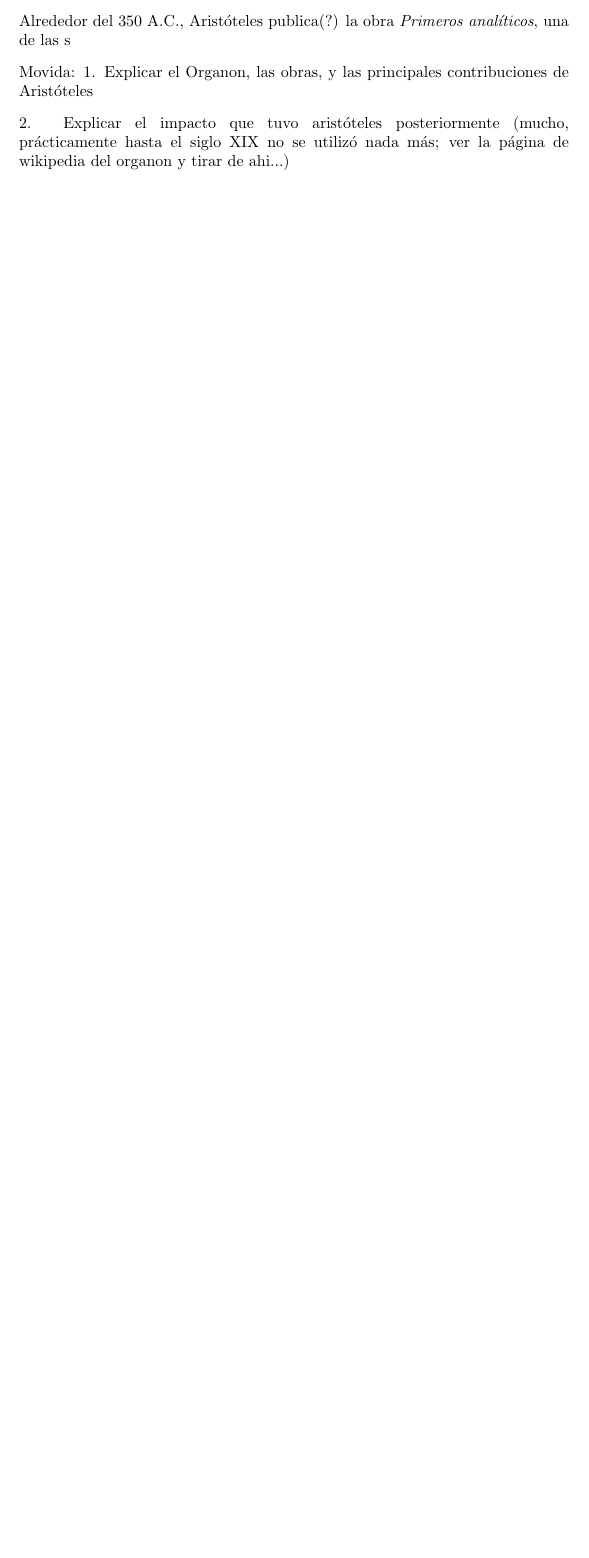
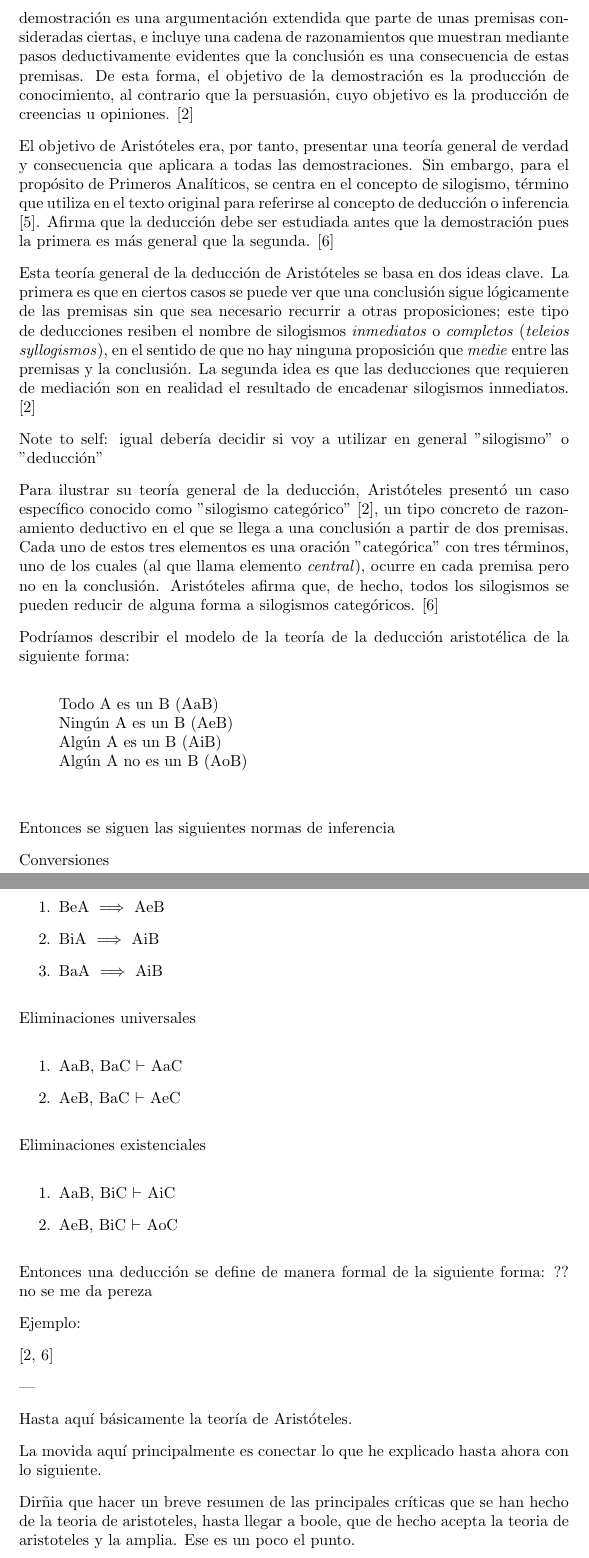
Before and after one commit to pepamontero/historia-logica, a LaTeX document (trabajo/logica.tex): part of page 2 of 3 before the commit and two parts of pages 3 and 4 of 6 after it, the two joined at a grey line, cut at the place of the change, the shorter picture padded with empty space. Compiled offline with pdfLaTeX.

Commit message:
Explicación de las bases de la lógica aristotélica.

```diff
--- a/trabajo/logica.tex
+++ b/trabajo/logica.tex
@@ -2,6 +2,7 @@
 \documentclass{article}
 \usepackage{graphicx} % Required for inserting images
 \usepackage{amsfonts}
+\usepackage{amsmath}
 
 \title{Lógica computacional?}
 \author{Pepa Montero Jimena}
@@ -54,4 +55,3 @@ EL ESCLAVO. Es verdad. \cite{bergua1958dialogos}
 
 Sin embargo, debido al aumento de la importancia del medio escrito, ocurre una transformación desde las situaciones dialógicas concretas, que involucran a participantes reales, hacia un enfoque abstracto e impersonal, en el que se considera que todas las premisas necesarias para derivar una conclusión deben ser explícitas. Esta transformación ocurre como una reacción contra lo que se percibía como los modos meramente persuasivos cultivados por oradores, sofistas y políticos en el contexto del debate público. Podemos decir, entonces, que la deducción emerge como una respuesta diferente, supuestamente mejor, a necesidades y funciones similares relacionadas con el discurso racional y la persuasión en la vida pública. \cite{novaes2020dialogical}
 
-Alrededor del 350 A.C., Aristóteles publica(?) la obra \textit{Primeros analíticos}, una de las s
@@ -58,8 +66,67 @@ Alrededor del 350 A.C., Aristóteles publica(?) la obra \textit{Primeros analít
+Alrededor del del 350 A.C., Aristóteles publica las obras \textit{Primeros Analíticos} (\textit{Analytica Priora}) y \textit{Analytica Posteriora}, cuyo objeto de estudio es la lógica demostrativa \cite{smith1989prior}. La demostración en el contexto de lógica demostrativa se entiende por tanto como una oposición a la persuasión: según Aristóteles, una demostración es una argumentación extendida que parte de unas premisas consideradas ciertas, e incluye una cadena de razonamientos que muestran mediante pasos deductivamente evidentes que la conclusión es una consecuencia de estas premisas. De esta forma, el objetivo de la demostración es la producción de conocimiento, al contrario que la persuasión, cuyo objetivo es la producción de creencias u opiniones. \cite{corcoran2009aristotle}
+
+El objetivo de Aristóteles era, por tanto, presentar una teoría general de verdad y consecuencia que aplicara a todas las demostraciones. Sin embargo, para el propósito de Primeros Analíticos, se centra en el concepto de silogismo, término que utiliza en el texto original para referirse al concepto de deducción o inferencia \cite{ross1964aristotle}. Afirma que la deducción debe ser estudiada antes que la demostración pues la primera es más general que la segunda. \cite{smith1989prior}
+
+Esta teoría general de la deducción de Aristóteles se basa en dos ideas clave. La primera es que en ciertos casos se puede ver que una conclusión sigue lógicamente de las premisas sin que sea necesario recurrir a otras proposiciones; este tipo de deducciones resiben el nombre de silogismos \textit{inmediatos} o \textit{completos} (\textit{teleios syllogismos}), en el sentido de que no hay ninguna proposición que \textit{medie} entre las premisas y la conclusión. La segunda idea es que las deducciones que requieren de mediación son en realidad el resultado de encadenar silogismos inmediatos. \cite{corcoran2009aristotle}
+
+Note to self: igual debería decidir si voy a utilizar en general "silogismo" o "deducción"
+
+Para ilustrar su teoría general de la deducción, Aristóteles presentó un caso específico conocido como "silogismo categórico" \cite{corcoran2009aristotle}, un tipo concreto de razonamiento deductivo en el que se llega a una conclusión a partir de dos premisas. Cada uno de estos tres elementos es una oración "categórica" con tres términos, uno de los cuales (al que llama elemento \textit{central}), ocurre en cada premisa pero no en la conclusión. Aristóteles afirma que, de hecho, todos los silogismos se pueden reducir de alguna forma a silogismos categóricos. \cite{smith1989prior}
+
+Podríamos describir el modelo de la teoría de la deducción aristotélica de la siguiente forma:
+
+\begin{displayquote}
+Todo A es un B (AaB)\\
+Ningún A es un B (AeB)\\
+Algún A es un B (AiB)\\
+Algún A no es un B (AoB)\\
+\end{displayquote}
+
+Entonces se siguen las siguientes normas de inferencia
+
+Conversiones
+
+\begin{enumerate}
+    \item BeA $\implies$ AeB
+    \item BiA $\implies$ AiB
+    \item BaA $\implies$ AiB
+\end{enumerate}
+
+Eliminaciones universales
+
+\begin{enumerate}
+    \item AaB, BaC $\vdash$ AaC
+    \item AeB, BaC $\vdash$ AeC
+\end{enumerate}
+
+Eliminaciones existenciales
+
+\begin{enumerate}
+    \item AaB, BiC $\vdash$ AiC
+    \item AeB, BiC $\vdash$ AoC
+\end{enumerate}
+
+Entonces una deducción se define de manera formal de la siguiente forma: ?? no se me da pereza
+
+Ejemplo:
+
+\cite{corcoran2009aristotle,smith1989prior}
+
+---
+
+Hasta aquí básicamente la teoría de Aristóteles.
+
+La movida aquí principalmente es conectar lo que he explicado hasta ahora con lo siguiente.
+
+Dirñia que hacer un breve resumen de las principales críticas que se han hecho de la teoria de aristoteles, hasta llegar a boole, que de hecho acepta la teoria de aristoteles y la amplia. Ese es un poco el punto.
+
+¿Qué pasa entonces?
+
 
 Movida:
-1. Explicar el Organon, las obras, y las principales contribuciones de Aristóteles
+%1. Explicar el Organon, las obras, y las principales contribuciones de Aristóteles
 
-2. Explicar el impacto que tuvo aristóteles posteriormente (mucho, prácticamente hasta el siglo XIX no se utilizó nada más; ver la página de wikipedia del organon y tirar de ahi...)
+%2. Explicar el impacto que tuvo aristóteles posteriormente (mucho, prácticamente hasta el siglo XIX no se utilizó nada más; ver la página de wikipedia del organon y tirar de ahi...)
 
 
 \section{Siglos XIX, XX}
```
Also changed, not shown: trabajo/references.bib (+35 -0 lines), trabajo/logica.tex (18 more changed lines).
